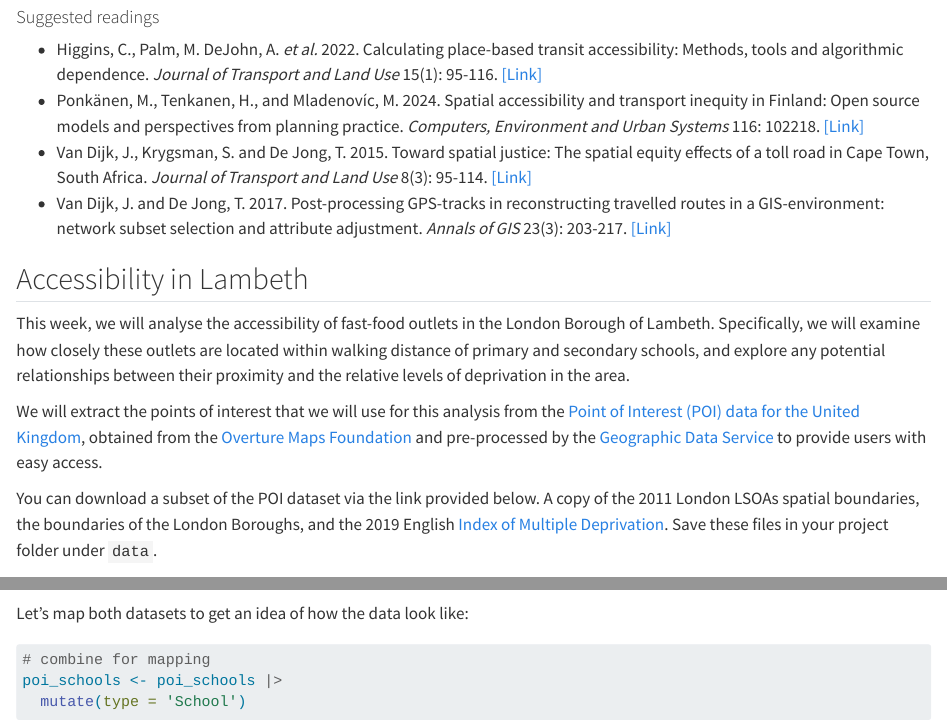
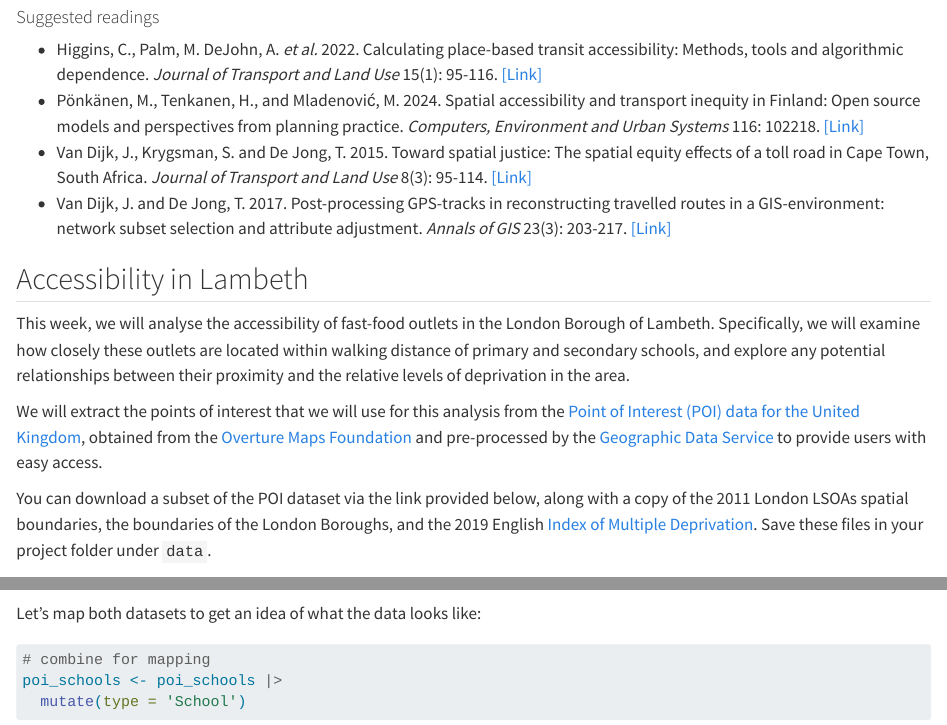
Before and after one commit to jtvandijk/GEOG0030, a Quarto document (08-network.qmd): the page in a window 1100 px wide, from 470 px down, and a second part further down, joined at a grey line. Rendered offline with R 4.5, knitr and Pandoc in place of Quarto, with nearby package versions; some code elsewhere in the file could not run offline; long lines of code are wrapped.

Commit message:
Clean up 08-network.qmd (page-clean pass)
Fixes two author-name misspellings in a citation, verified against
CrossRef (Ponkanen -> Ponkanen with the missing o-umlaut restored,
Mladenovic-with-i-acute -> Mladenovic-with-c-acute -- the actual
Slavic surname). Converts a direct sagepub.com link to the doi.org
form to match this codebase's citation-linking convention elsewhere
(same underlying paper, same bot-wall either way, purely a
consistency fix).

Also fixes: a dangling sentence fragment with no verb ("A copy of
the 2011 London LSOAs... Save these files" -- joined into the
preceding sentence), a missing comma, the "how the data look like"
phrasing (the "look" variant of the recurring issue already fixed
elsewhere -- the original grep for "looks like" missed this one),
a stray space before a closing paren, and inconsistent `=` spacing
across a multi-line function call (some args spaced, some not).
Strips trailing whitespace throughout. All 21 links verified valid
(bot-wall 403s confirmed genuine via CrossRef where DOIs exist).

Co-Authored-By: Claude Sonnet 5 <noreply@anthropic.com>

````diff
--- a/08-network.qmd
+++ b/08-network.qmd
@@ -11,16 +11,16 @@
 
 #### Suggested readings {.unnumbered}
 - Higgins, C., Palm, M. DeJohn, A. *et al.* 2022. Calculating place-based transit accessibility: Methods, tools and algorithmic dependence. *Journal of Transport and Land Use* 15(1): 95-116. [[Link]](https://doi.org/10.5198/jtlu.2022.2012)
-- Ponkänen, M., Tenkanen, H., and Mladenovíc, M. 2024. Spatial accessibility and transport inequity in Finland: Open source models and perspectives from planning practice. *Computers, Environment and Urban Systems* 116: 102218. [[Link]](https://doi.org/10.1016/j.compenvurbsys.2024.102218)
+- Pönkänen, M., Tenkanen, H., and Mladenović, M. 2024. Spatial accessibility and transport inequity in Finland: Open source models and perspectives from planning practice. *Computers, Environment and Urban Systems* 116: 102218. [[Link]](https://doi.org/10.1016/j.compenvurbsys.2024.102218)
 - Van Dijk, J., Krygsman, S. and De Jong, T. 2015. Toward spatial justice: The spatial equity effects of a toll road in Cape Town, South Africa. *Journal of Transport and Land Use* 8(3): 95-114. [[Link]](https://doi.org/10.5198/jtlu.2015.555)
 - Van Dijk, J. and De Jong, T. 2017. Post-processing GPS-tracks in reconstructing travelled routes in a GIS-environment: network subset selection and attribute adjustment. *Annals of GIS* 23(3): 203-217. [[Link]](https://doi.org/10.1080/19475683.2017.1340340)
 
 ## Accessibility in Lambeth
 This week, we will analyse the accessibility of fast-food outlets in the London Borough of Lambeth. Specifically, we will examine how closely these outlets are located within walking distance of primary and secondary schools, and explore any potential relationships between their proximity and the relative levels of deprivation in the area.
 
-We will extract the points of interest that we will use for this analysis from the [Point of Interest (POI) data for the United Kingdom](https://journals.sagepub.com/doi/10.1177/23998083241263124), obtained from the [Overture Maps Foundation](https://overturemaps.org/) and pre-processed by the [Geographic Data Service](https://data.geods.ac.uk/dataset/point-of-interest-data-for-the-united-kingdom#data-and-resources) to provide users with easy access.
+We will extract the points of interest that we will use for this analysis from the [Point of Interest (POI) data for the United Kingdom](https://doi.org/10.1177/23998083241263124), obtained from the [Overture Maps Foundation](https://overturemaps.org/) and pre-processed by the [Geographic Data Service](https://data.geods.ac.uk/dataset/point-of-interest-data-for-the-united-kingdom#data-and-resources) to provide users with easy access.
 
-You can download a subset of the POI dataset via the link provided below. A copy of the 2011 London LSOAs spatial boundaries, the boundaries of the London Boroughs, and the 2019 English [Index of Multiple Deprivation](https://www.gov.uk/government/statistics/english-indices-of-deprivation-2019). Save these files in your project folder under `data`.
+You can download a subset of the POI dataset via the link provided below, along with a copy of the 2011 London LSOAs spatial boundaries, the boundaries of the London Boroughs, and the 2019 English [Index of Multiple Deprivation](https://www.gov.uk/government/statistics/english-indices-of-deprivation-2019). Save these files in your project folder under `data`.
 
 | File                                        | Type   | Link |
 | :------                                     | :------| :------ |
@@ -245,7 +245,7 @@ poi_fastfood <- poi24 |>
 poi_fastfood
 ```
 
-Let's map both datasets to get an idea of how the data look like:
+Let's map both datasets to get an idea of what the data looks like:
 
 ```{r tidy='styler'}
 #| label: fig-08-poi-map
````
Also changed, not shown: 08-network.qmd (12 more changed lines).
